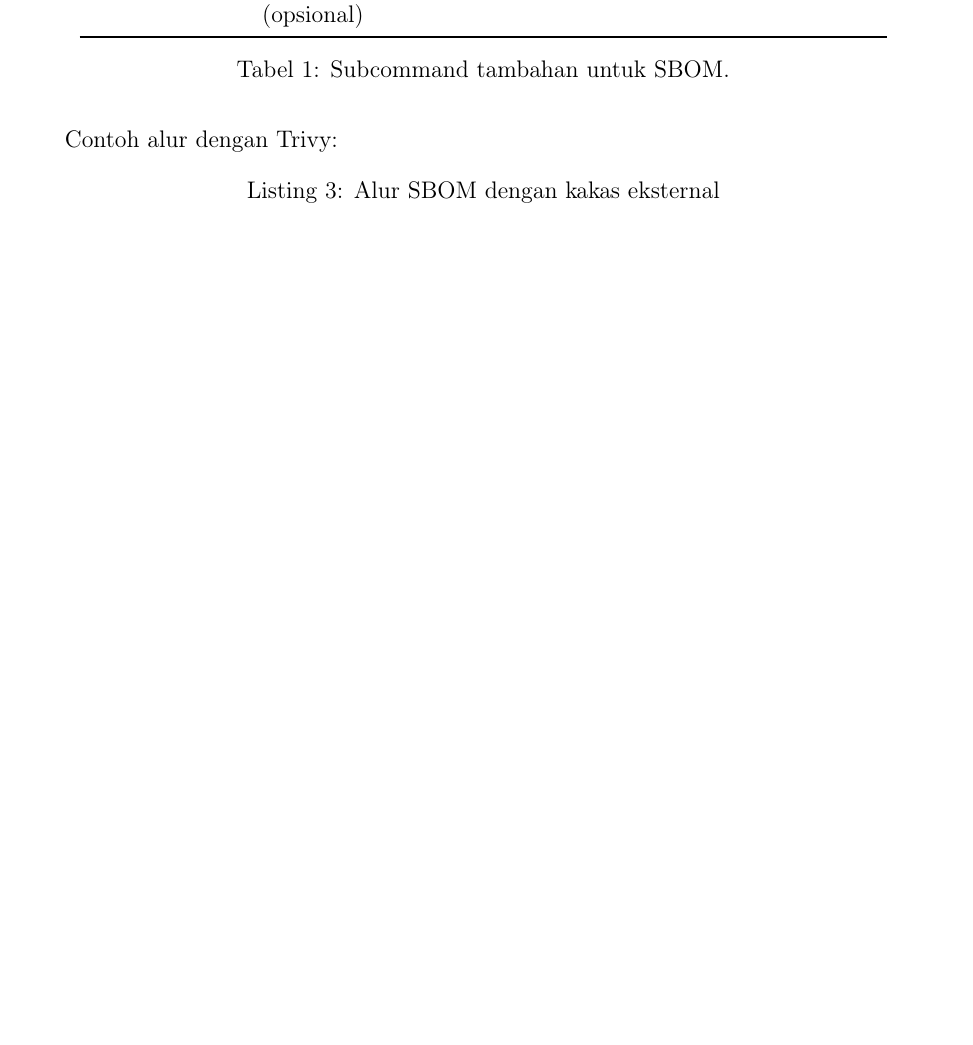
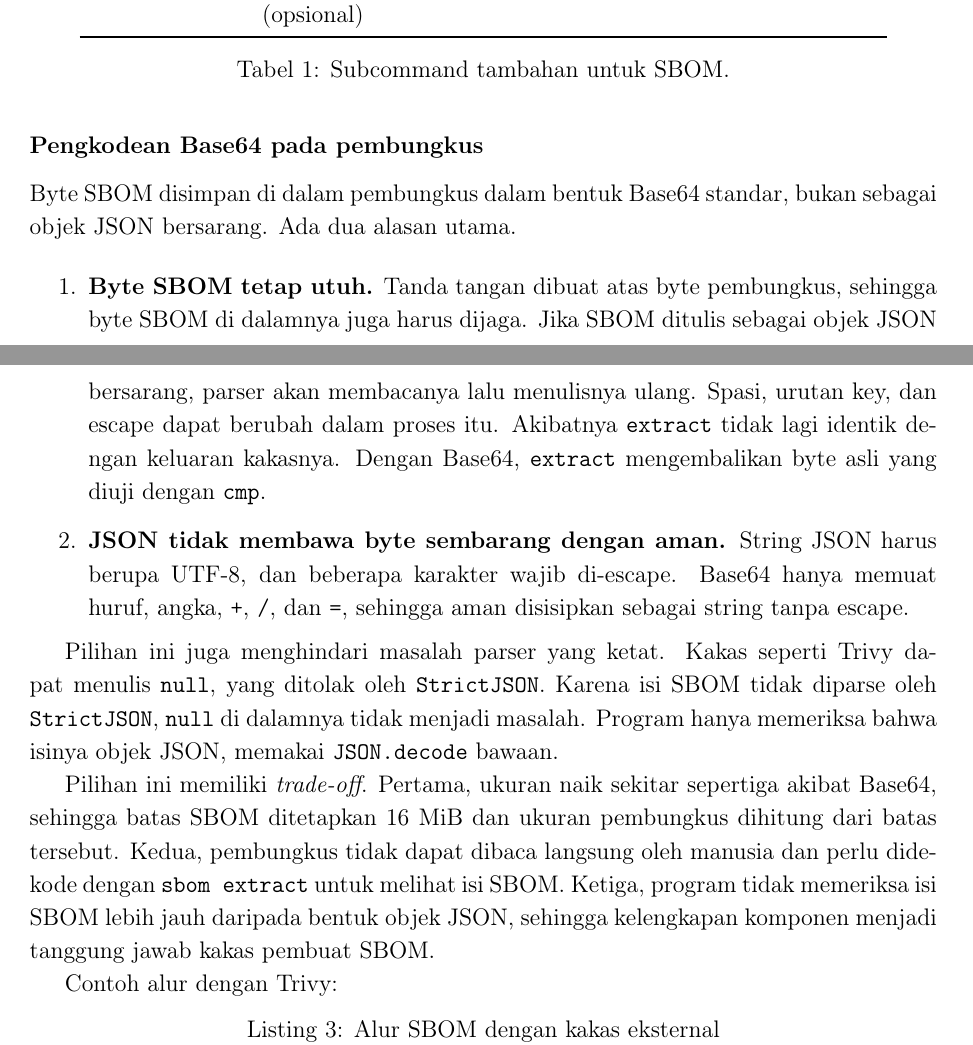
Before and after one commit to reletz/IF4020-19-Tubes3, a LaTeX document (docs/report/main.tex, which reads docs/report/sections/bab4-implementasi.tex): part of page 7 of 19 before the commit and two parts of pages 7 and 8 of 19 after it, the two joined at a grey line, cut so that both start at the same text, the shorter picture padded with empty space. Compiled offline with pdfLaTeX.

Commit message:
docs: explain Base64 encoding and trade-offs for SBOM wrapper

```diff
--- a/docs/report/sections/bab4-implementasi.tex
+++ b/docs/report/sections/bab4-implementasi.tex
@@ -41,6 +41,33 @@ Hasil verifikasi sesuai Tabel 2.9. Exit code sesuai Tabel 2.10. \\
 \caption{Subcommand tambahan untuk SBOM.}
 \end{table}
 
+\subsubsection*{Pengkodean Base64 pada pembungkus}
+Byte SBOM disimpan di dalam pembungkus dalam bentuk Base64 standar, bukan sebagai objek JSON
+bersarang. Ada dua alasan utama.
+
+\begin{enumerate}
+  \item \textbf{Byte SBOM tetap utuh.} Tanda tangan dibuat atas byte pembungkus, sehingga
+    byte SBOM di dalamnya juga harus dijaga. Jika SBOM ditulis sebagai objek JSON bersarang,
+    parser akan membacanya lalu menulisnya ulang. Spasi, urutan key, dan escape dapat berubah
+    dalam proses itu. Akibatnya \texttt{extract} tidak lagi identik dengan keluaran kakasnya.
+    Dengan Base64, \texttt{extract} mengembalikan byte asli yang diuji dengan \texttt{cmp}.
+  \item \textbf{JSON tidak membawa byte sembarang dengan aman.} String JSON harus berupa UTF-8,
+    dan beberapa karakter wajib di-escape. Base64 hanya memuat huruf, angka, \texttt{+}, \texttt{/},
+    dan \texttt{=}, sehingga aman disisipkan sebagai string tanpa escape.
+\end{enumerate}
+
+Pilihan ini juga menghindari masalah parser yang ketat. Kakas seperti Trivy dapat menulis
+\texttt{null}, yang ditolak oleh \texttt{StrictJSON}. Karena isi SBOM tidak diparse oleh
+\texttt{StrictJSON}, \texttt{null} di dalamnya tidak menjadi masalah. Program hanya memeriksa
+bahwa isinya objek JSON, memakai \texttt{JSON.decode} bawaan.
+
+Pilihan ini memiliki \textit{trade-off}. Pertama, ukuran naik sekitar sepertiga akibat Base64,
+sehingga batas SBOM ditetapkan 16 MiB dan ukuran pembungkus dihitung dari batas tersebut.
+Kedua, pembungkus tidak dapat dibaca langsung oleh manusia dan perlu didekode dengan
+\texttt{sbom extract} untuk melihat isi SBOM. Ketiga, program tidak memeriksa isi SBOM lebih
+jauh daripada bentuk objek JSON, sehingga kelengkapan komponen menjadi tanggung jawab kakas
+pembuat SBOM.
+
 Contoh alur dengan Trivy:
 
 \begin{lstlisting}[basicstyle=\ttfamily\footnotesize,caption={Alur SBOM dengan kakas eksternal},label={lst:sbom-flow},numbers=none]
```
